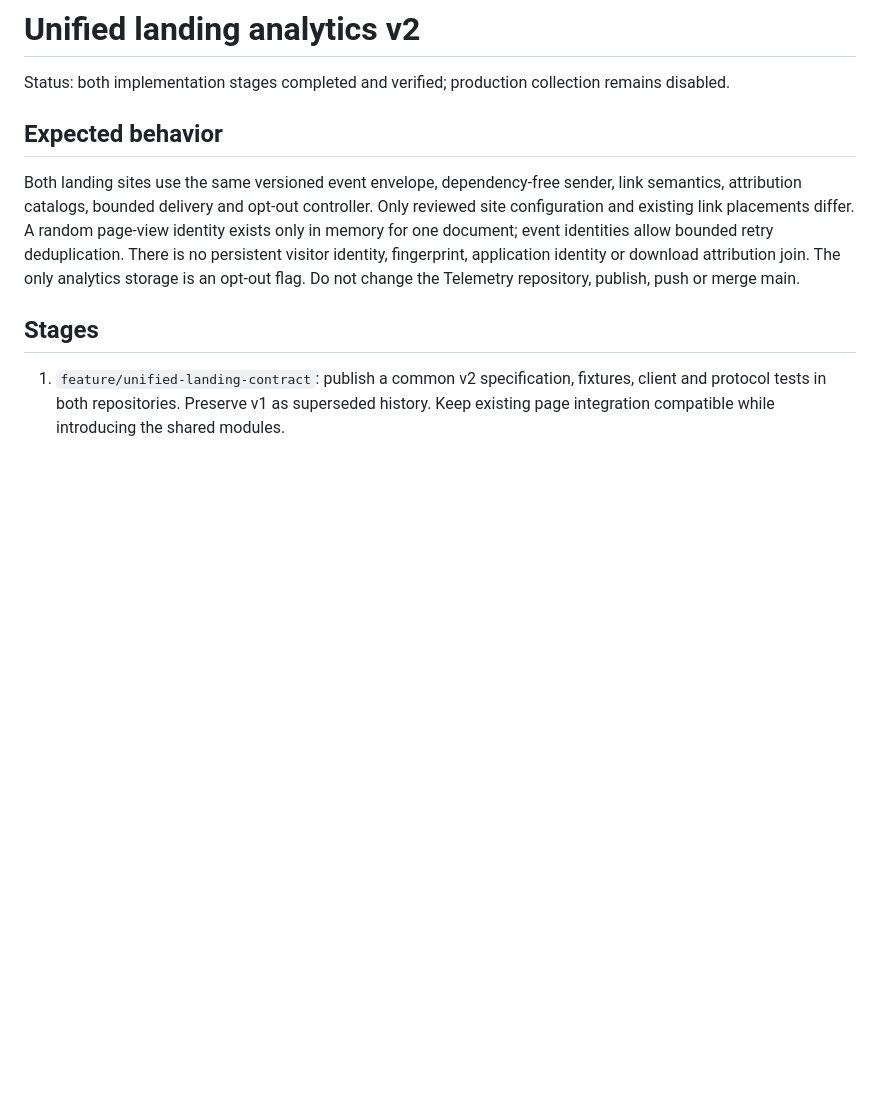
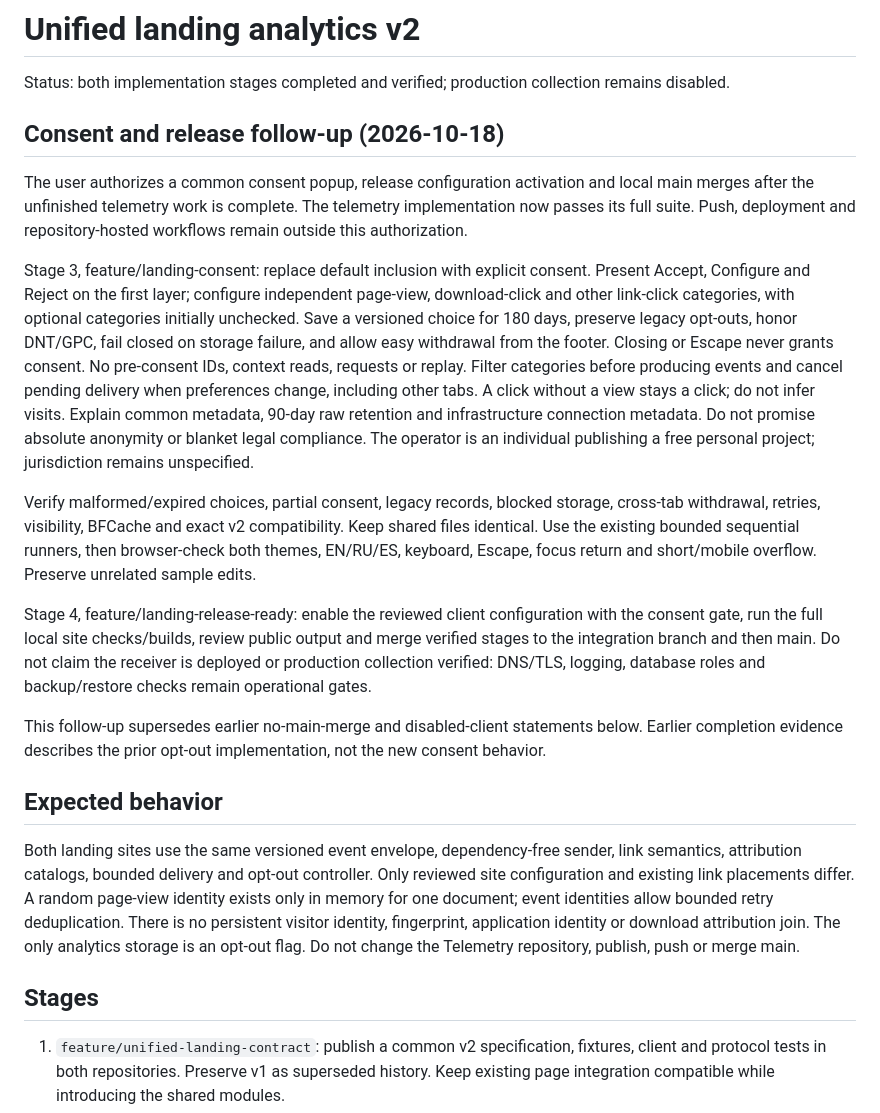
Before and after one commit to TrinkieYinkie/WritersStudio_releases, a Markdown page: docs/plans/unified-landing-analytics.md, the part around the change. Rendered like a GitHub page; blank space fills up the shorter version.

Commit message:
Plan explicit landing consent and release preparation

```diff
--- a/docs/plans/unified-landing-analytics.md
+++ b/docs/plans/unified-landing-analytics.md
@@ -1,6 +1,36 @@
 # Unified landing analytics v2
 
 Status: both implementation stages completed and verified; production collection remains disabled.
+
+## Consent and release follow-up (2026-10-18)
+
+The user authorizes a common consent popup, release configuration activation and local main merges
+after the unfinished telemetry work is complete. The telemetry implementation now passes its full
+suite. Push, deployment and repository-hosted workflows remain outside this authorization.
+
+Stage 3, feature/landing-consent: replace default inclusion with explicit consent. Present Accept,
+Configure and Reject on the first layer; configure independent page-view, download-click and other
+link-click categories, with optional categories initially unchecked. Save a versioned choice for
+180 days, preserve legacy opt-outs, honor DNT/GPC, fail closed on storage failure, and allow easy
+withdrawal from the footer. Closing or Escape never grants consent. No pre-consent IDs, context
+reads, requests or replay. Filter categories before producing events and cancel pending delivery
+when preferences change, including other tabs. A click without a view stays a click; do not infer
+visits. Explain common metadata, 90-day raw retention and infrastructure connection metadata.
+Do not promise absolute anonymity or blanket legal compliance. The operator is an individual
+publishing a free personal project; jurisdiction remains unspecified.
+
+Verify malformed/expired choices, partial consent, legacy records, blocked storage, cross-tab
+withdrawal, retries, visibility, BFCache and exact v2 compatibility. Keep shared files identical.
+Use the existing bounded sequential runners, then browser-check both themes, EN/RU/ES, keyboard,
+Escape, focus return and short/mobile overflow. Preserve unrelated sample edits.
+
+Stage 4, feature/landing-release-ready: enable the reviewed client configuration with the consent
+gate, run the full local site checks/builds, review public output and merge verified stages to the
+integration branch and then main. Do not claim the receiver is deployed or production collection
+verified: DNS/TLS, logging, database roles and backup/restore checks remain operational gates.
+
+This follow-up supersedes earlier no-main-merge and disabled-client statements below. Earlier
+completion evidence describes the prior opt-out implementation, not the new consent behavior.
 
 ## Expected behavior
 
```
